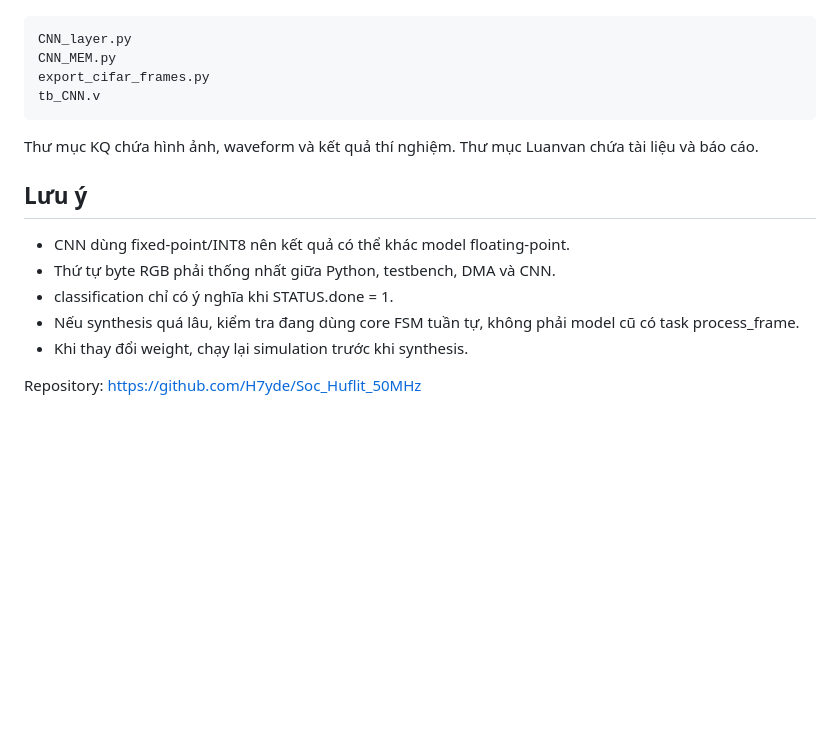
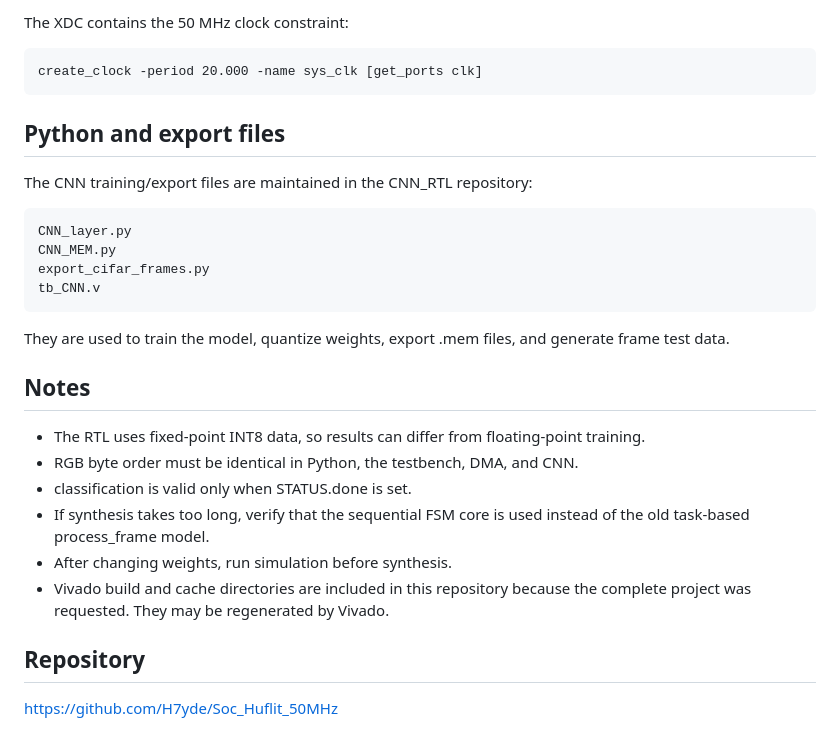
Before and after one commit to H7yde/Soc_Huflit_50MHz, a Markdown page: README.md, the part around one of its changes. GitHub-like rendering; blank space fills up the shorter version.

```diff
--- a/README.md
+++ b/README.md
@@ -95,17 +154,27 @@ Các file train/export CNN nằm trong repository CNN_RTL:
+The XDC contains the 50 MHz clock constraint:
+
+    create_clock -period 20.000 -name sys_clk [get_ports clk]
+
+## Python and export files
+
+The CNN training/export files are maintained in the CNN_RTL repository:
 
     CNN_layer.py
     CNN_MEM.py
     export_cifar_frames.py
     tb_CNN.v
 
-Thư mục KQ chứa hình ảnh, waveform và kết quả thí nghiệm. Thư mục Luanvan chứa tài liệu và báo cáo.
+They are used to train the model, quantize weights, export .mem files, and generate frame test data.
 
-## Lưu ý
+## Notes
 
-- CNN dùng fixed-point/INT8 nên kết quả có thể khác model floating-point.
-- Thứ tự byte RGB phải thống nhất giữa Python, testbench, DMA và CNN.
-- classification chỉ có ý nghĩa khi STATUS.done = 1.
-- Nếu synthesis quá lâu, kiểm tra đang dùng core FSM tuần tự, không phải model cũ có task process_frame.
-- Khi thay đổi weight, chạy lại simulation trước khi synthesis.
+- The RTL uses fixed-point INT8 data, so results can differ from floating-point training.
+- RGB byte order must be identical in Python, the testbench, DMA, and CNN.
+- classification is valid only when STATUS.done is set.
+- If synthesis takes too long, verify that the sequential FSM core is used instead of the old task-based process_frame model.
+- After changing weights, run simulation before synthesis.
+- Vivado build and cache directories are included in this repository because the complete project was requested. They may be regenerated by Vivado.
 
-Repository: https://github.com/H7yde/Soc_Huflit_50MHz
+## Repository
+
+https://github.com/H7yde/Soc_Huflit_50MHz
```
Also changed, not shown: other parts of README.md (+113 -54 lines).
